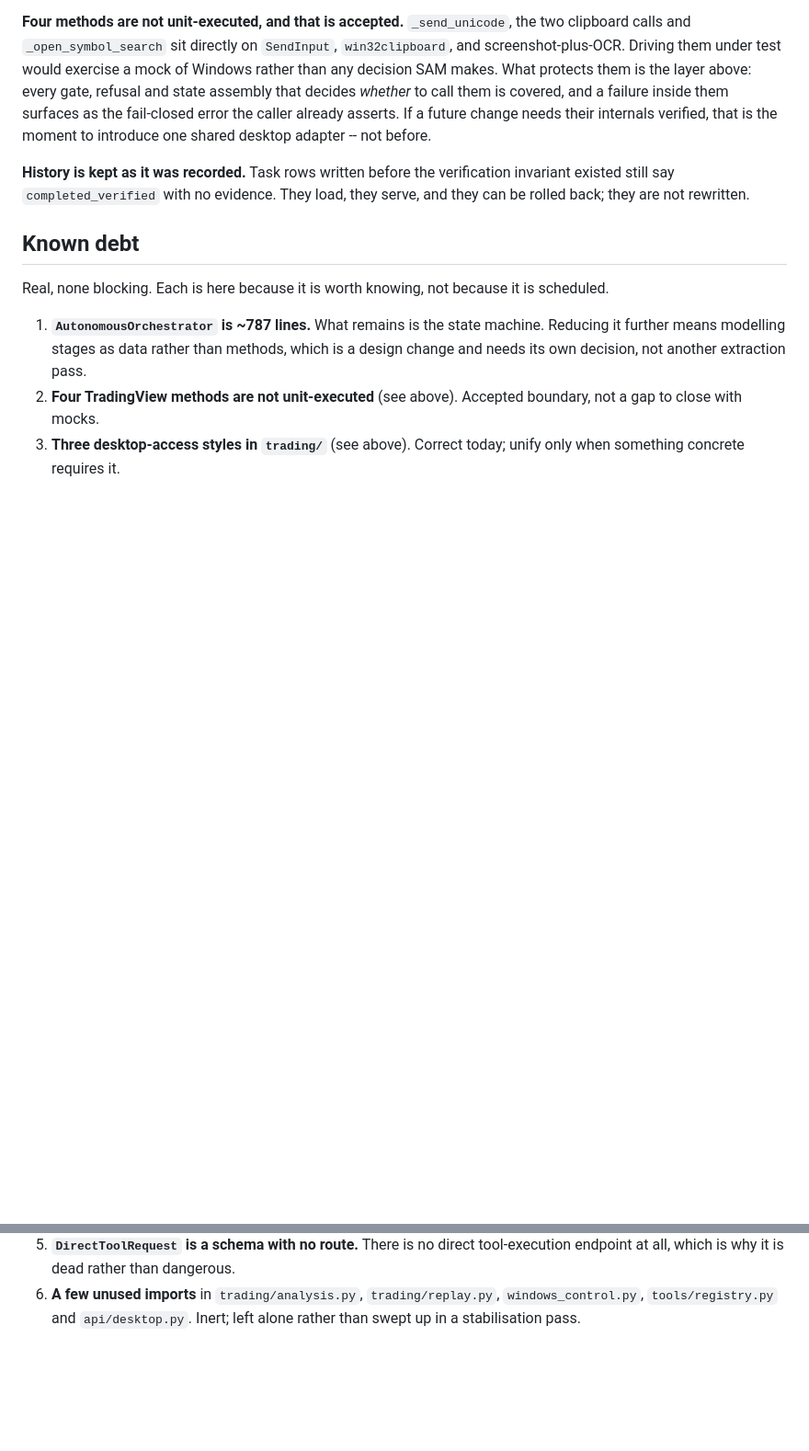
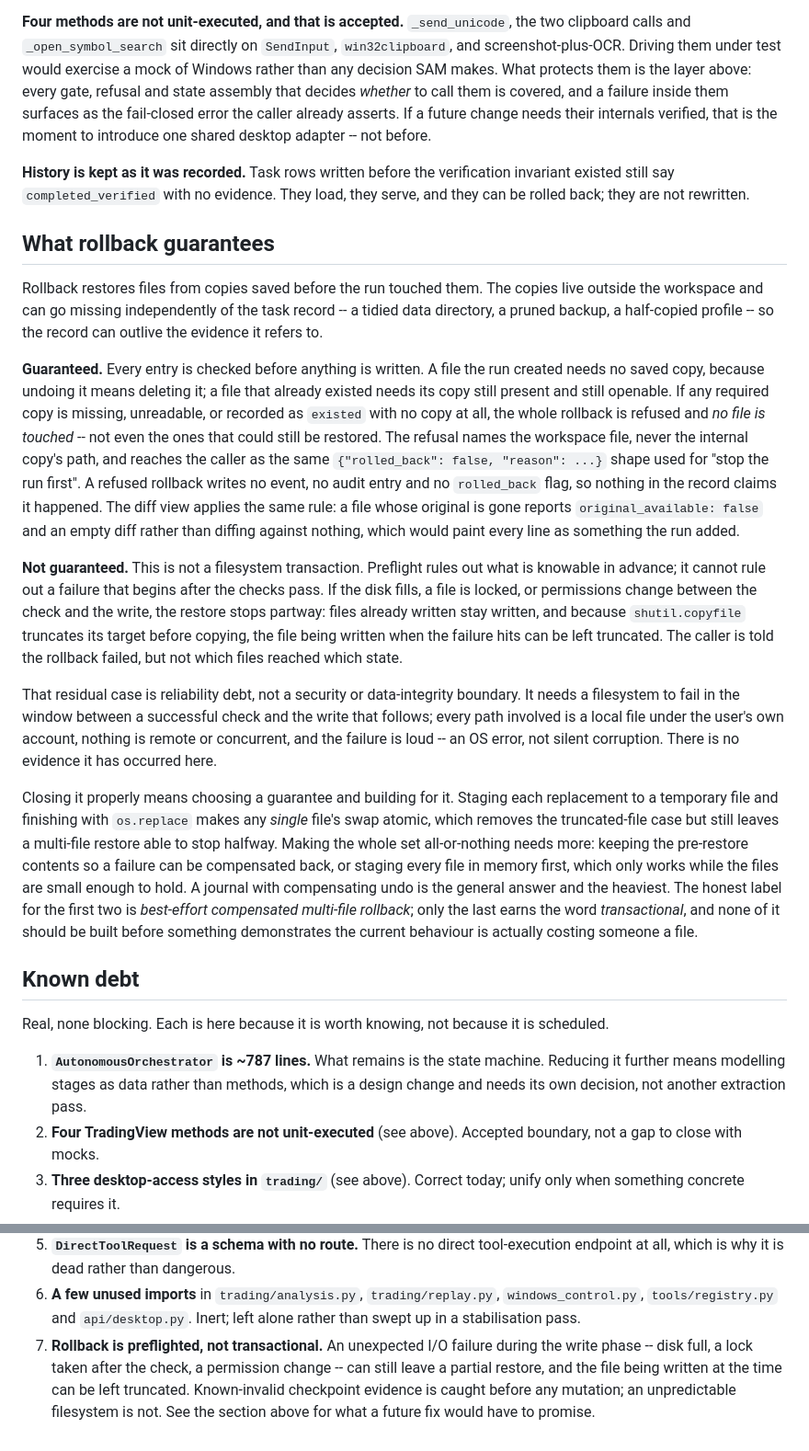
Before and after one commit to samikakayi/SAMAGENT, a Markdown page: docs/ARCHITECTURE.md, 2 parts joined by grey strips. Shown at 92% size. GitHub-like rendering; blank space fills up the shorter version.

Commit message:
Say exactly what a rollback promises, and what it does not
The preflight fix changed what rollback guarantees, and nothing wrote that
down. Without it the next reader has to infer the contract from the code, and
the easy inference -- "rollback is safe now" -- is wrong in a specific way
worth naming.

What is guaranteed: every entry is checked before anything is written, a file
the run created needs no saved copy while a file that already existed needs its
copy present and openable, and one unusable entry cancels the whole rollback
rather than applying the half that still could be. The refusal names the
workspace file and not the internal copy, arrives in the shape the panel
already renders, and leaves no event, no audit entry and no rolled_back flag,
because it did not happen. The diff view follows the same rule instead of
diffing against nothing and painting the file as freshly added.

What is not: this is not a filesystem transaction, and the document says so in
those words. Preflight rules out what is knowable in advance. A disk that fills
or a lock taken after the check still stops the restore partway, and since
copyfile truncates before writing, the file in flight can be left truncated --
which is sharper than "some files done" and is the part most likely to be
glossed over.

The residual case is classified rather than left to alarm someone: it needs a
local filesystem to fail inside the window between a check and the write that
follows, nothing is remote or concurrent, the failure is a loud OS error rather
than silent corruption, and the caller is told the rollback failed. Reliability
debt, not a security or integrity boundary.

The future fix is described and deliberately not built. Staging to a temporary
file and finishing with os.replace makes one file's swap atomic and removes the
truncation case, but a multi-file restore can still stop halfway; all-or-nothing
needs compensation or in-memory staging, and a journal is the general, heaviest
answer. The first two earn the label best-effort compensated rollback; only the
last earns transactional, and the word is used nowhere else about this code.

No production change. 899 pass.

Co-Authored-By: Claude Opus 5 <noreply@anthropic.com>

```diff
--- a/docs/ARCHITECTURE.md
+++ b/docs/ARCHITECTURE.md
@@ -251,6 +251,53 @@ adapter -- not before.
 verification invariant existed still say `completed_verified` with no evidence.
 They load, they serve, and they can be rolled back; they are not rewritten.
 
+## What rollback guarantees
+
+Rollback restores files from copies saved before the run touched them. The
+copies live outside the workspace and can go missing independently of the task
+record -- a tidied data directory, a pruned backup, a half-copied profile --
+so the record can outlive the evidence it refers to.
+
+**Guaranteed.** Every entry is checked before anything is written. A file the
+run created needs no saved copy, because undoing it means deleting it; a file
+that already existed needs its copy still present and still openable. If any
+required copy is missing, unreadable, or recorded as `existed` with no copy at
+all, the whole rollback is refused and *no file is touched* -- not even the
+ones that could still be restored. The refusal names the workspace file, never
+the internal copy's path, and reaches the caller as the same
+`{"rolled_back": false, "reason": ...}` shape used for "stop the run first".
+A refused rollback writes no event, no audit entry and no `rolled_back` flag,
+so nothing in the record claims it happened. The diff view applies the same
+rule: a file whose original is gone reports `original_available: false` and an
+empty diff rather than diffing against nothing, which would paint every line
+as something the run added.
+
+**Not guaranteed.** This is not a filesystem transaction. Preflight rules out
+what is knowable in advance; it cannot rule out a failure that begins after the
+checks pass. If the disk fills, a file is locked, or permissions change between
+the check and the write, the restore stops partway: files already written stay
+written, and because `shutil.copyfile` truncates its target before copying, the
+file being written when the failure hits can be left truncated. The caller is
+told the rollback failed, but not which files reached which state.
+
+That residual case is reliability debt, not a security or data-integrity
+boundary. It needs a filesystem to fail in the window between a successful
+check and the write that follows; every path involved is a local file under the
+user's own account, nothing is remote or concurrent, and the failure is loud --
+an OS error, not silent corruption. There is no evidence it has occurred here.
+
+Closing it properly means choosing a guarantee and building for it. Staging
+each replacement to a temporary file and finishing with `os.replace` makes any
+*single* file's swap atomic, which removes the truncated-file case but still
+leaves a multi-file restore able to stop halfway. Making the whole set
+all-or-nothing needs more: keeping the pre-restore contents so a failure can be
+compensated back, or staging every file in memory first, which only works while
+the files are small enough to hold. A journal with compensating undo is the
+general answer and the heaviest. The honest label for the first two is
+*best-effort compensated multi-file rollback*; only the last earns the word
+*transactional*, and none of it should be built before something demonstrates
+the current behaviour is actually costing someone a file.
+
 ## Known debt
 
 Real, none blocking. Each is here because it is worth knowing, not because it
@@ -274,3 +321,9 @@ is scheduled.
 6. **A few unused imports** in `trading/analysis.py`, `trading/replay.py`,
    `windows_control.py`, `tools/registry.py` and `api/desktop.py`. Inert; left
    alone rather than swept up in a stabilisation pass.
+7. **Rollback is preflighted, not transactional.** An unexpected I/O failure
+   during the write phase -- disk full, a lock taken after the check, a
+   permission change -- can still leave a partial restore, and the file being
+   written at the time can be left truncated. Known-invalid checkpoint
+   evidence is caught before any mutation; an unpredictable filesystem is not.
+   See the section above for what a future fix would have to promise.
```
